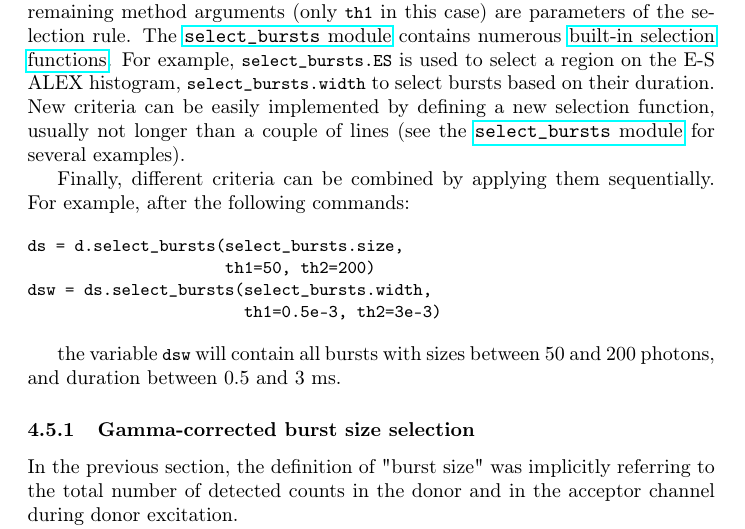
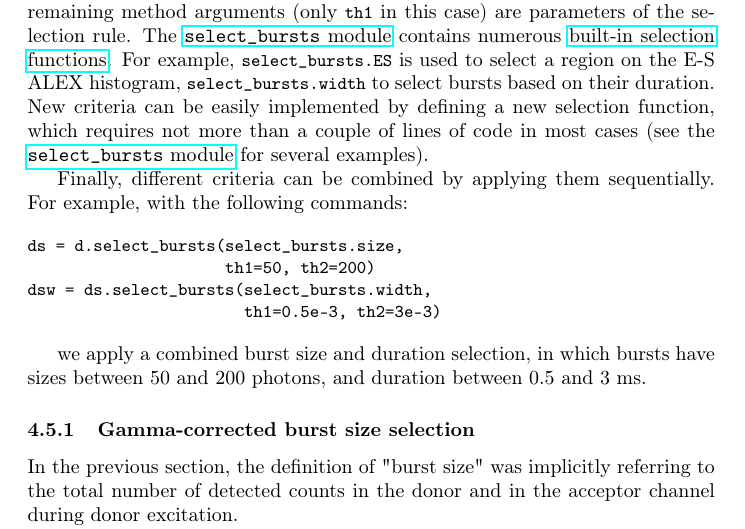
Before and after one commit to tritemio/fretbursts_paper, a LaTeX paper (main.tex, which reads burst-selection.tex): part of page 17 of 25, cut so that both start at the same text. Compiled offline with pdfLaTeX.

Commit message:
edited burst-selection.tex

```diff
--- a/burst-selection.tex
+++ b/burst-selection.tex
@@ -30,11 +30,11 @@ is used to select a region on the E-S ALEX histogram,
 \verb|select_bursts.width|
 to select bursts based on their duration.
 New criteria can be easily implemented by defining a new selection function,
-usually not longer than a couple of lines (see the
+which requires not more than a couple of lines of code in most cases (see the
 \href{https://github.com/tritemio/FRETBursts/blob/master/fretbursts/select\_bursts.py}{\texttt{select\_bursts} module} for several examples).
 
 Finally, different criteria can be combined by applying them sequentially.
-For example, after the following commands:
+For example, with the following commands:
 
 \begin{verbatim}
 ds = d.select_bursts(select_bursts.size,
@@ -43,8 +43,8 @@ dsw = ds.select_bursts(select_bursts.width,
                        th1=0.5e-3, th2=3e-3)
 \end{verbatim}
 
-the variable \verb|dsw| will contain all bursts with sizes between 50 and
-200 photons, and duration between 0.5 and 3~ms.
+we apply a combined burst size and duration selection, in which bursts
+have sizes between 50 and 200 photons, and duration between 0.5 and 3~ms.
 
 \subsubsection{Gamma-corrected burst size selection}
 
```
